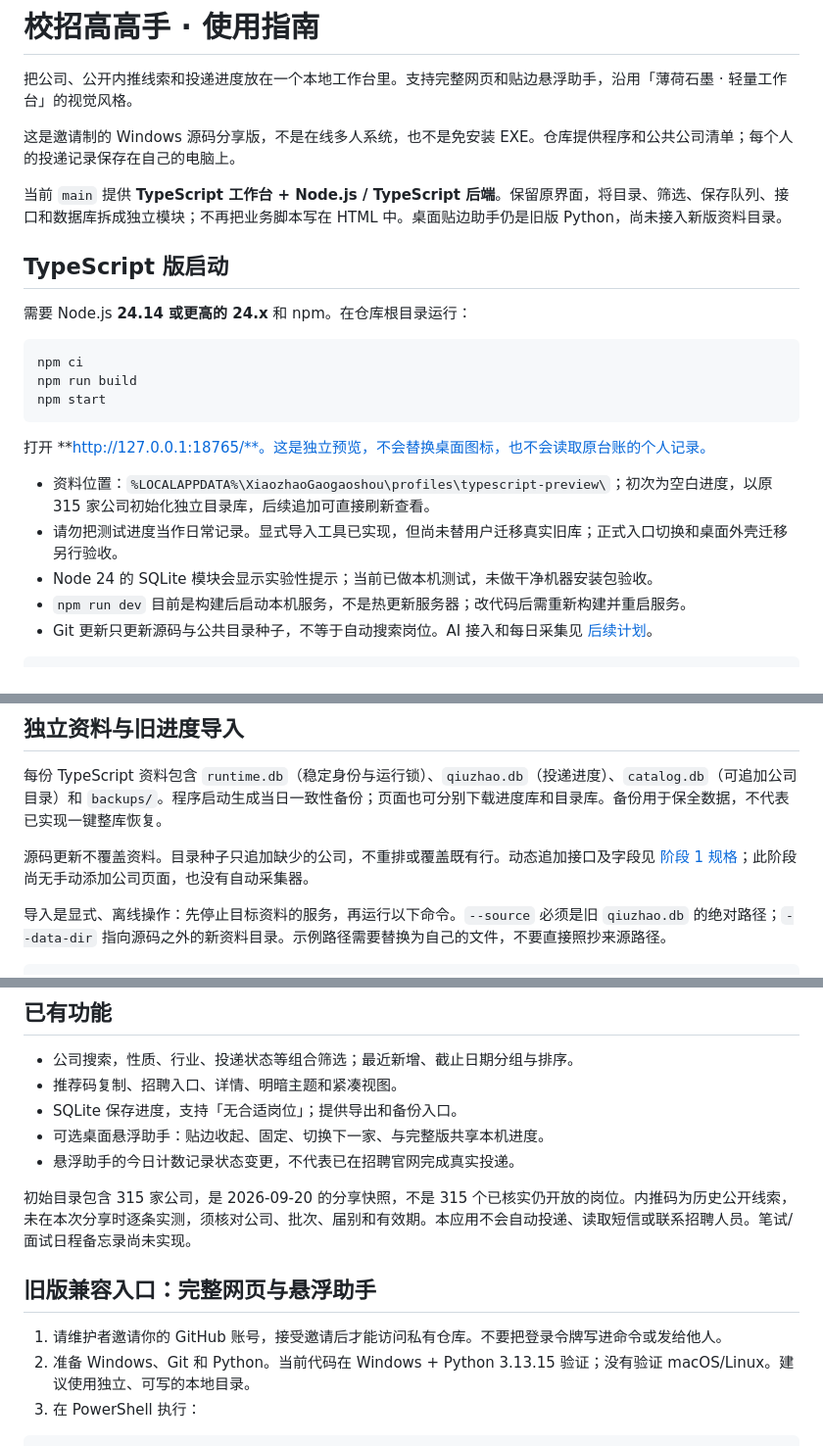
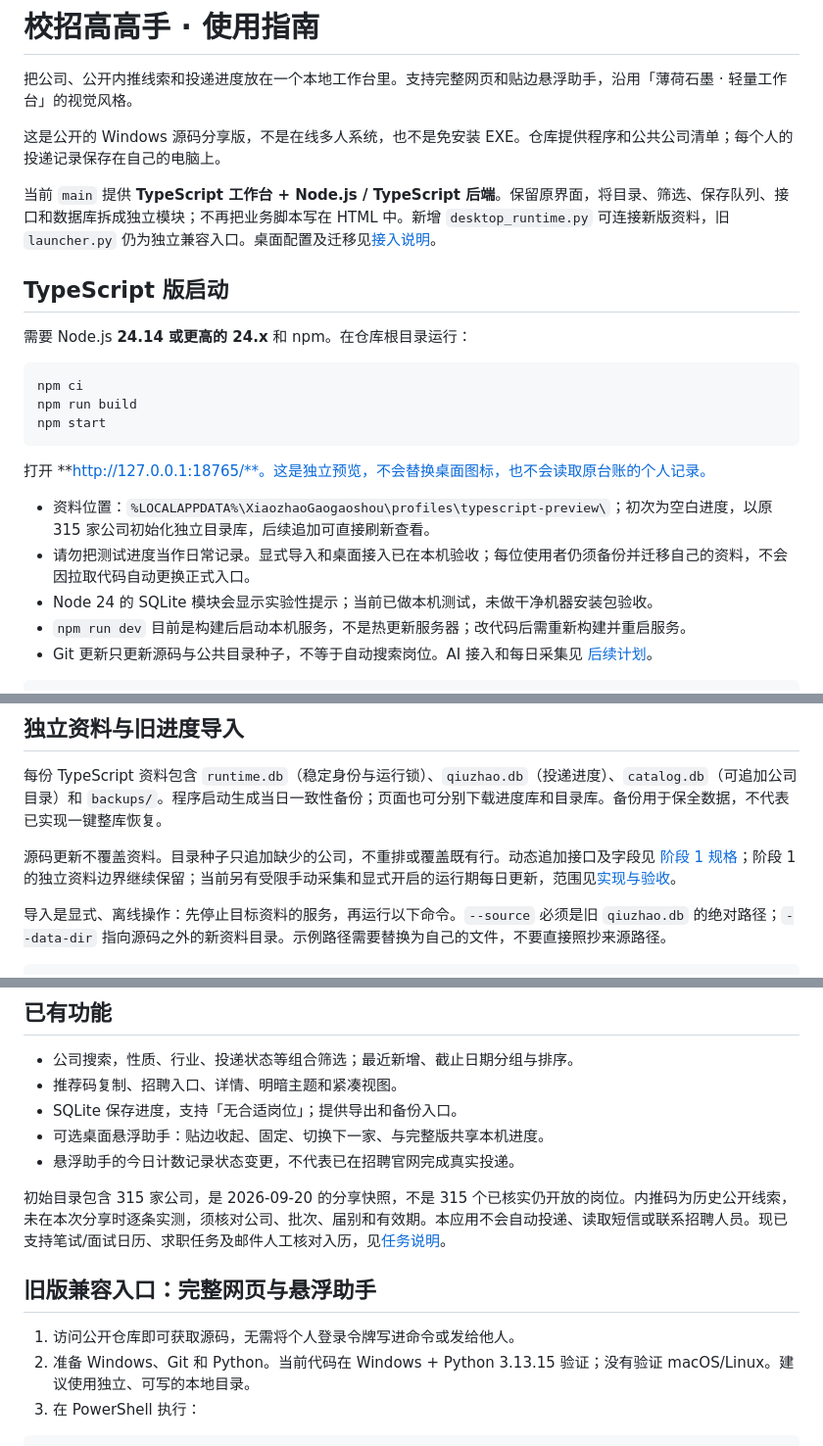
Before and after one commit to xiru0834-eng/xiaozhao-gaogaoshou, a Markdown page: docs/使用指南.md, 3 parts joined by grey strips. Shown at 98% size. GitHub-like rendering.

Commit message:
docs: align public setup guide with integrated desktop and task capabilities

```diff
--- a/docs/使用指南.md
+++ b/docs/使用指南.md
@@ -2,9 +2,9 @@
 
 把公司、公开内推线索和投递进度放在一个本地工作台里。支持完整网页和贴边悬浮助手，沿用「薄荷石墨 · 轻量工作台」的视觉风格。
 
-这是邀请制的 Windows 源码分享版，不是在线多人系统，也不是免安装 EXE。仓库提供程序和公共公司清单；每个人的投递记录保存在自己的电脑上。
+这是公开的 Windows 源码分享版，不是在线多人系统，也不是免安装 EXE。仓库提供程序和公共公司清单；每个人的投递记录保存在自己的电脑上。
 
-当前 `main` 提供 **TypeScript 工作台 + Node.js / TypeScript 后端**。保留原界面，将目录、筛选、保存队列、接口和数据库拆成独立模块；不再把业务脚本写在 HTML 中。桌面贴边助手仍是旧版 Python，尚未接入新版资料目录。
+当前 `main` 提供 **TypeScript 工作台 + Node.js / TypeScript 后端**。保留原界面，将目录、筛选、保存队列、接口和数据库拆成独立模块；不再把业务脚本写在 HTML 中。新增 `desktop_runtime.py` 可连接新版资料，旧 `launcher.py` 仍为独立兼容入口。桌面配置及迁移见[接入说明](桌面统一升级与桌宠接入-20260921.md)。
 
 ## TypeScript 版启动
 
@@ -19,7 +19,7 @@ npm start
 打开 **http://127.0.0.1:18765/**。这是独立预览，不会替换桌面图标，也不会读取原台账的个人记录。
 
 - 资料位置：`%LOCALAPPDATA%\XiaozhaoGaogaoshou\profiles\typescript-preview\`；初次为空白进度，以原 315 家公司初始化独立目录库，后续追加可直接刷新查看。
-- 请勿把测试进度当作日常记录。显式导入工具已实现，但尚未替用户迁移真实旧库；正式入口切换和桌面外壳迁移另行验收。
+- 请勿把测试进度当作日常记录。显式导入和桌面接入已在本机验收；每位使用者仍须备份并迁移自己的资料，不会因拉取代码自动更换正式入口。
 - Node 24 的 SQLite 模块会显示实验性提示；当前已做本机测试，未做干净机器安装包验收。
 - `npm run dev` 目前是构建后启动本机服务，不是热更新服务器；改代码后需重新构建并重启服务。
 - Git 更新只更新源码与公共目录种子，不等于自动搜索岗位。AI 接入和每日采集见 [后续计划](../tasks/plan.md)。
@@ -59,7 +59,7 @@ python -X utf8 -m unittest -q
 
 每份 TypeScript 资料包含 `runtime.db`（稳定身份与运行锁）、`qiuzhao.db`（投递进度）、`catalog.db`（可追加公司目录）和 `backups/`。程序启动生成当日一致性备份；页面也可分别下载进度库和目录库。备份用于保全数据，不代表已实现一键整库恢复。
 
-源码更新不覆盖资料。目录种子只追加缺少的公司，不重排或覆盖既有行。动态追加接口及字段见 [阶段 1 规格](阶段1-数据基础.md)；此阶段尚无手动添加公司页面，也没有自动采集器。
+源码更新不覆盖资料。目录种子只追加缺少的公司，不重排或覆盖既有行。动态追加接口及字段见 [阶段 1 规格](阶段1-数据基础.md)；阶段 1 的独立资料边界继续保留；当前另有受限手动采集和显式开启的运行期每日更新，范围见[实现与验收](每日更新与角色来信-实现与验收.md)。
 
 导入是显式、离线操作：先停止目标资料的服务，再运行以下命令。`--source` 必须是旧 `qiuzhao.db` 的绝对路径；`--data-dir` 指向源码之外的新资料目录。示例路径需要替换为自己的文件，不要直接照抄来源路径。
 
@@ -83,11 +83,11 @@ npm start -- --data-dir "$env:LOCALAPPDATA\XiaozhaoGaogaoshou\profiles\my-ledger
 - 可选桌面悬浮助手：贴边收起、固定、切换下一家、与完整版共享本机进度。
 - 悬浮助手的今日计数记录状态变更，不代表已在招聘官网完成真实投递。
 
-初始目录包含 315 家公司，是 2026-09-20 的分享快照，不是 315 个已核实仍开放的岗位。内推码为历史公开线索，未在本次分享时逐条实测，须核对公司、批次、届别和有效期。本应用不会自动投递、读取短信或联系招聘人员。笔试/面试日程备忘录尚未实现。
+初始目录包含 315 家公司，是 2026-09-20 的分享快照，不是 315 个已核实仍开放的岗位。内推码为历史公开线索，未在本次分享时逐条实测，须核对公司、批次、届别和有效期。本应用不会自动投递、读取短信或联系招聘人员。现已支持笔试/面试日历、求职任务及邮件人工核对入历，见[任务说明](邮件转求职任务-实现与验收.md)。
 
 ## 旧版兼容入口：完整网页与悬浮助手
 
-1. 请维护者邀请你的 GitHub 账号，接受邀请后才能访问私有仓库。不要把登录令牌写进命令或发给他人。
+1. 访问公开仓库即可获取源码，无需将个人登录令牌写进命令或发给他人。
 2. 准备 Windows、Git 和 Python。当前代码在 Windows + Python 3.13.15 验证；没有验证 macOS/Linux。建议使用独立、可写的本地目录。
 3. 在 PowerShell 执行：
 
```
Also changed, not shown: other parts of docs/使用指南.md (+1 -1 lines).
